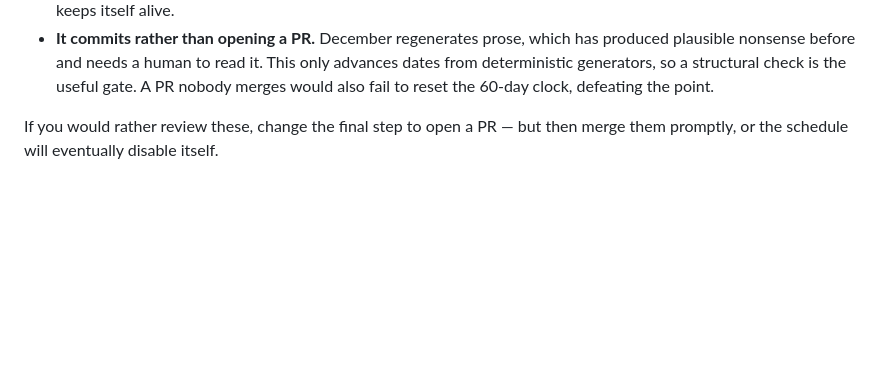
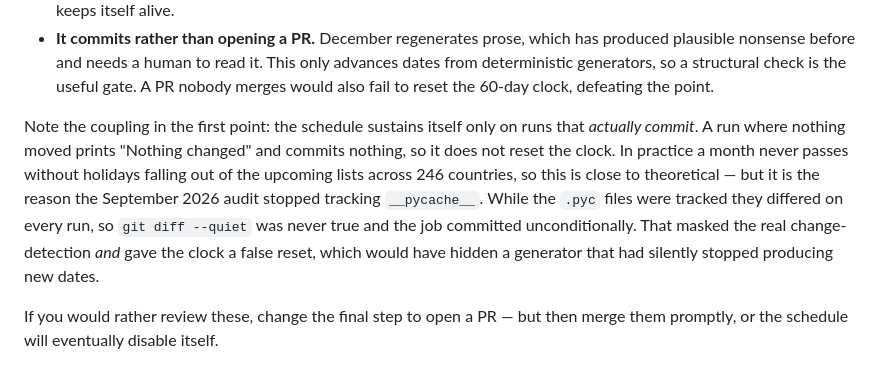
Before and after one commit to Rico36/world-meeting-time-finder, a Markdown page: MAINTENANCE.md, the part around the change. GitHub-like rendering; blank space fills up the shorter version.

Commit message:
Document the commit/schedule coupling in the monthly refresh
The workflow keeps its own schedule alive by committing, so a run that
legitimately changes nothing does not reset GitHub's 60-day clock. Worth
knowing before anyone 'fixes' the quiet runs.

Co-Authored-By: Claude Opus 5 <noreply@anthropic.com>

```diff
--- a/MAINTENANCE.md
+++ b/MAINTENANCE.md
@@ -57,6 +57,17 @@ before changing them:
   only advances dates from deterministic generators, so a structural check is
   the useful gate. A PR nobody merges would also fail to reset the 60-day
   clock, defeating the point.
+
+Note the coupling in the first point: the schedule sustains itself only on runs
+that *actually commit*. A run where nothing moved prints "Nothing changed" and
+commits nothing, so it does not reset the clock. In practice a month never
+passes without holidays falling out of the upcoming lists across 246 countries,
+so this is close to theoretical — but it is the reason the September 2026 audit
+stopped tracking `__pycache__`. While the `.pyc` files were tracked they differed
+on every run, so `git diff --quiet` was never true and the job committed
+unconditionally. That masked the real change-detection *and* gave the clock a
+false reset, which would have hidden a generator that had silently stopped
+producing new dates.
 
 If you would rather review these, change the final step to open a PR — but then
 merge them promptly, or the schedule will eventually disable itself.
```
